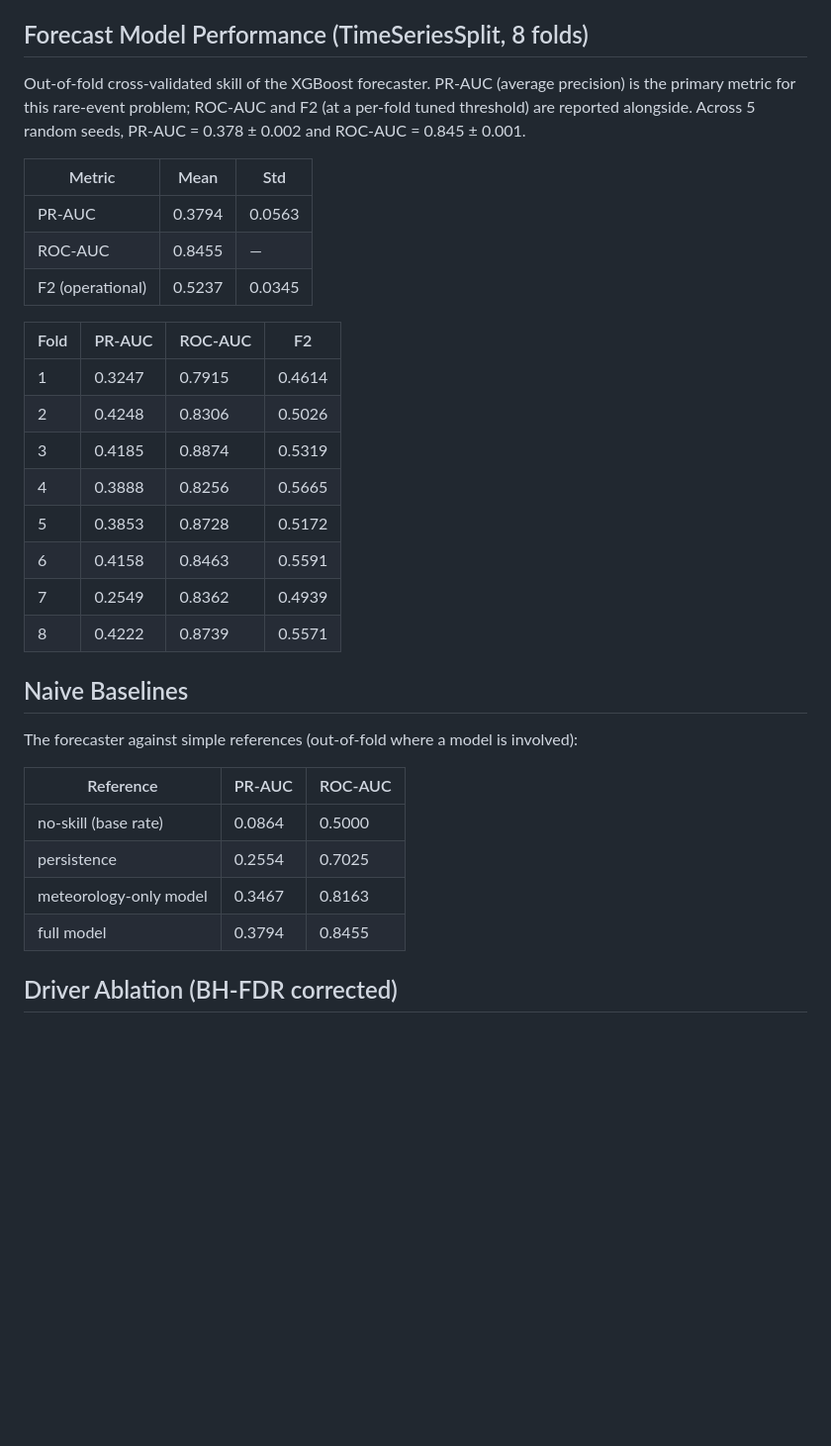
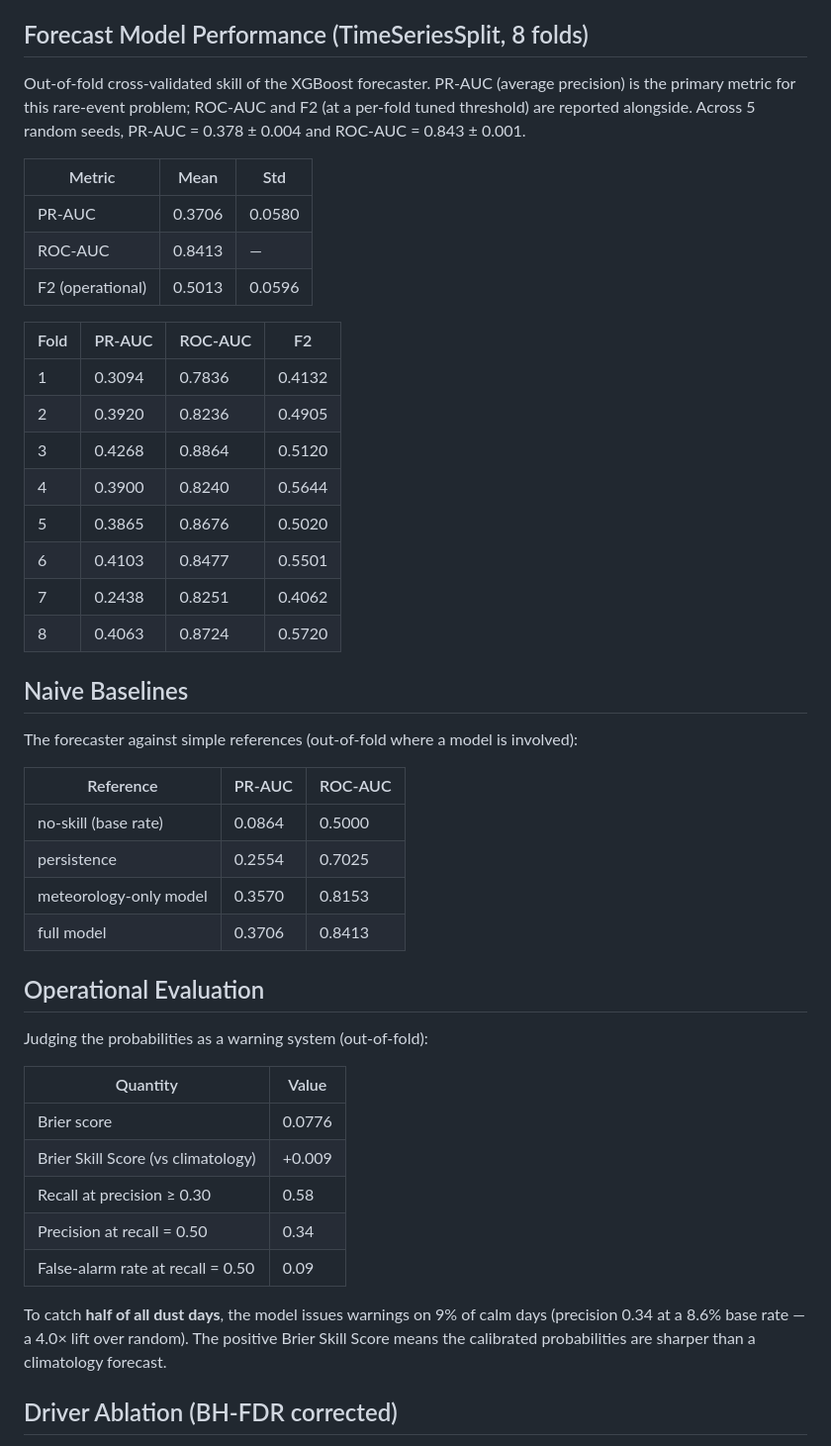
Before and after one commit to Jfullmer2028/dust-storm-forecast-saudi, a Markdown page: results/report.md, the part around one of its changes. Shown at 99% size. Drawn GitHub-style; blank space fills up the shorter version.

```diff
--- a/results/report.md
+++ b/results/report.md
@@ -11,24 +11,24 @@
 
 ## Forecast Model Performance (TimeSeriesSplit, 8 folds)
 
-Out-of-fold cross-validated skill of the XGBoost forecaster. PR-AUC (average precision) is the primary metric for this rare-event problem; ROC-AUC and F2 (at a per-fold tuned threshold) are reported alongside. Across 5 random seeds, PR-AUC = 0.378 ± 0.002 and ROC-AUC = 0.845 ± 0.001.
+Out-of-fold cross-validated skill of the XGBoost forecaster. PR-AUC (average precision) is the primary metric for this rare-event problem; ROC-AUC and F2 (at a per-fold tuned threshold) are reported alongside. Across 5 random seeds, PR-AUC = 0.378 ± 0.004 and ROC-AUC = 0.843 ± 0.001.
 
 | Metric | Mean | Std |
 |--------|------|-----|
-| PR-AUC | 0.3794 | 0.0563 |
-| ROC-AUC | 0.8455 | — |
-| F2 (operational) | 0.5237 | 0.0345 |
+| PR-AUC | 0.3706 | 0.0580 |
+| ROC-AUC | 0.8413 | — |
+| F2 (operational) | 0.5013 | 0.0596 |
 
 | Fold | PR-AUC | ROC-AUC | F2 |
 |------|--------|---------|----|
-| 1 | 0.3247 | 0.7915 | 0.4614 |
-| 2 | 0.4248 | 0.8306 | 0.5026 |
-| 3 | 0.4185 | 0.8874 | 0.5319 |
-| 4 | 0.3888 | 0.8256 | 0.5665 |
-| 5 | 0.3853 | 0.8728 | 0.5172 |
-| 6 | 0.4158 | 0.8463 | 0.5591 |
-| 7 | 0.2549 | 0.8362 | 0.4939 |
-| 8 | 0.4222 | 0.8739 | 0.5571 |
+| 1 | 0.3094 | 0.7836 | 0.4132 |
+| 2 | 0.3920 | 0.8236 | 0.4905 |
+| 3 | 0.4268 | 0.8864 | 0.5120 |
+| 4 | 0.3900 | 0.8240 | 0.5644 |
+| 5 | 0.3865 | 0.8676 | 0.5020 |
+| 6 | 0.4103 | 0.8477 | 0.5501 |
+| 7 | 0.2438 | 0.8251 | 0.4062 |
+| 8 | 0.4063 | 0.8724 | 0.5720 |
 
 ## Naive Baselines
 
@@ -38,8 +38,22 @@ The forecaster against simple references (out-of-fold where a model is involved)
 |-----------|--------|---------|
 | no-skill (base rate) | 0.0864 | 0.5000 |
 | persistence | 0.2554 | 0.7025 |
-| meteorology-only model | 0.3467 | 0.8163 |
-| full model | 0.3794 | 0.8455 |
+| meteorology-only model | 0.3570 | 0.8153 |
+| full model | 0.3706 | 0.8413 |
+
+## Operational Evaluation
+
+Judging the probabilities as a warning system (out-of-fold):
+
+| Quantity | Value |
+|----------|-------|
+| Brier score | 0.0776 |
+| Brier Skill Score (vs climatology) | +0.009 |
+| Recall at precision ≥ 0.30 | 0.58 |
+| Precision at recall = 0.50 | 0.34 |
+| False-alarm rate at recall = 0.50 | 0.09 |
+
+To catch **half of all dust days**, the model issues warnings on 9% of calm days (precision 0.34 at a 8.6% base rate — a 4.0× lift over random). The positive Brier Skill Score means the calibrated probabilities are sharper than a climatology forecast.
 
 ## Driver Ablation (BH-FDR corrected)
 
```
Also changed, not shown: other parts of results/report.md (+20 -20 lines).
